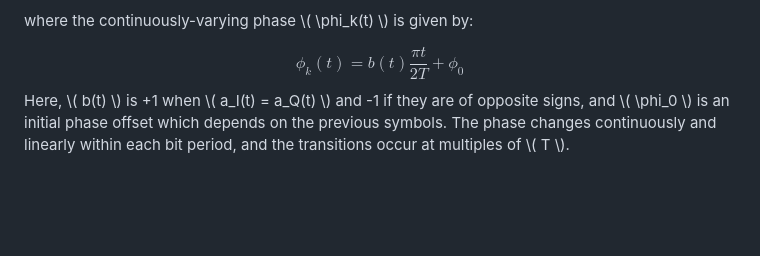
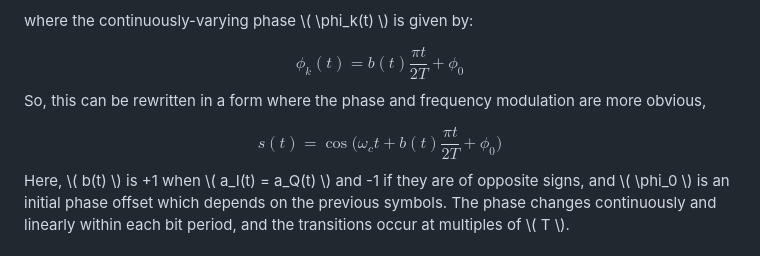
Before and after one commit to virtual-labs/exp-modulation-schemes-iitd, a Markdown page: experiment/theory.md, the part around the change. GitHub-like rendering; blank space fills up the shorter version.

```diff
--- a/experiment/theory.md
+++ b/experiment/theory.md
@@ -19,6 +19,14 @@
         <div class="equation">
             <p>where the continuously-varying phase \( \phi_k(t) \) is given by:</p>
             $$\phi_k(t) = b(t) \frac{\pi t}{2T} + \phi_0$$
+        </div>
+<p>
+So, this can be rewritten in a form where the phase and frequency modulation are more obvious,
+</p>
+        <div class="equation">
+            $$
+s(t) = \cos \Bigg( \omega_c t + b(t) \frac{\pi t}{2T} + \phi_0 \Bigg)
+$$
         </div>
 <p>
   Here, \( b(t) \) is +1 when \( a_I(t) = a_Q(t) \) and -1 if they are of opposite signs, and \( \phi_0 \) is an initial phase offset which depends on the previous symbols. The phase changes continuously and linearly within each bit period, and the transitions occur at multiples of \( T \).
```
